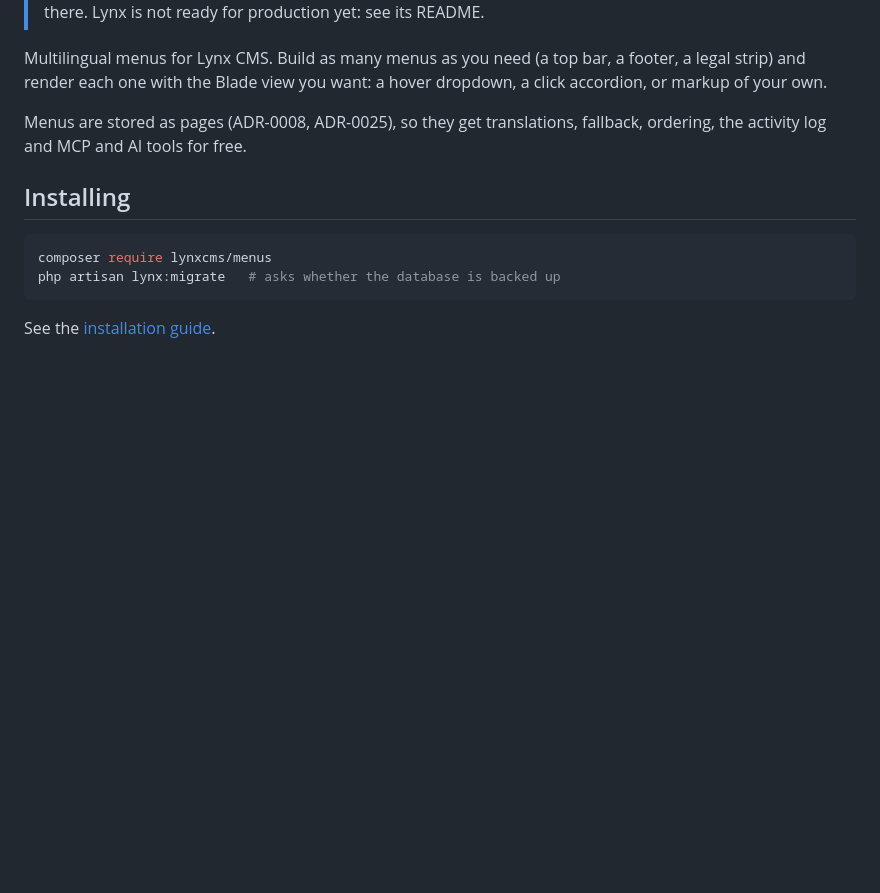
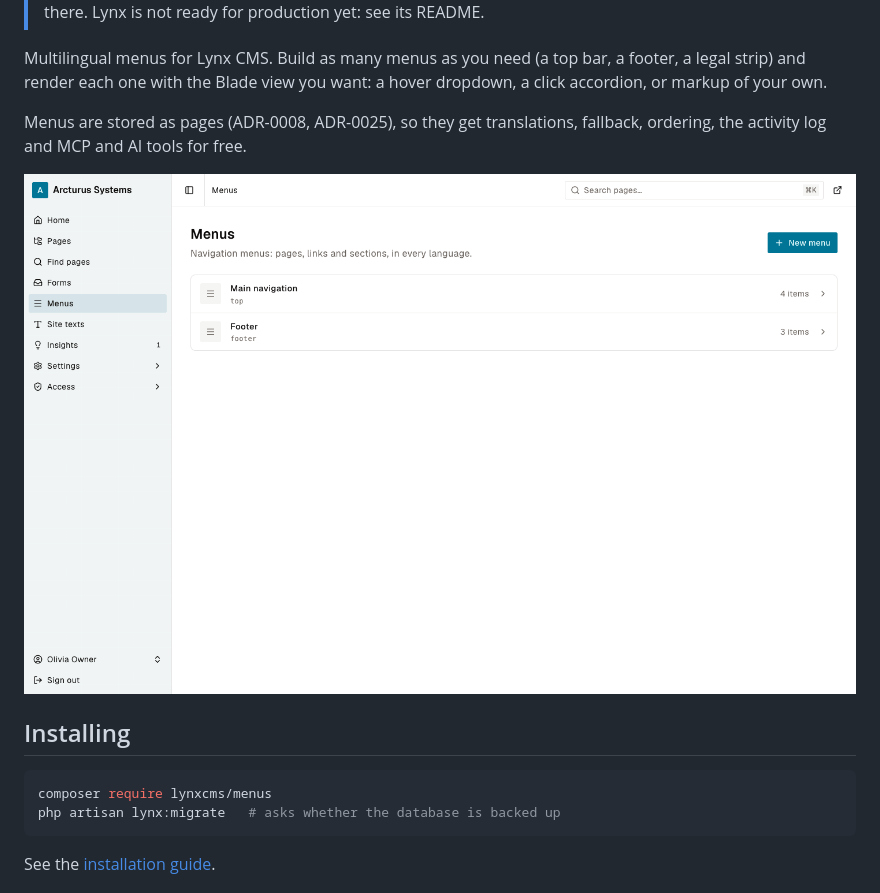
Before and after one commit to LynxCMS/menus, a Markdown page: README.md, the part around the change. GitHub-like rendering; pictures changed too: screenshots/menus.png (added); blank space fills up the shorter version.

Commit message:
docs: a screenshot of each module's admin screen in its README
Each module with an admin screen keeps a screenshot in its screenshots
folder, taken on the Arcturus demo's content, and its README shows it
below the description. A .gitattributes line keeps the folder out of
Composer installs.

Co-Authored-By: Claude Opus 5.5 <noreply@anthropic.com>

```diff
--- a/README.md
+++ b/README.md
@@ -6,6 +6,8 @@
 Multilingual menus for Lynx CMS. Build as many menus as you need (a top bar, a footer, a legal strip) and render each one with the Blade view you want: a hover dropdown, a click accordion, or markup of your own.
 
 Menus are stored as pages (ADR-0008, ADR-0025), so they get translations, fallback, ordering, the activity log and MCP and AI tools for free.
+
+![The menus screen in the Lynx admin](screenshots/menus.png)
 
 ## Installing
 
```
Also changed, not shown: 1 other file.
